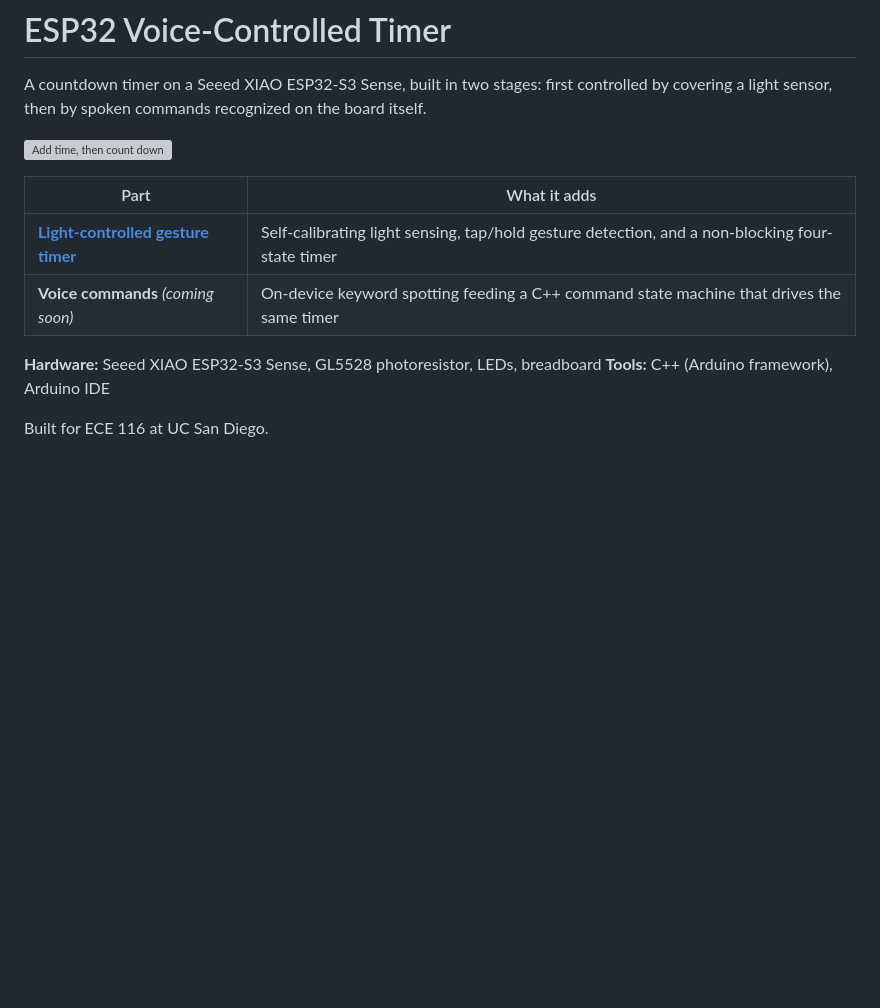
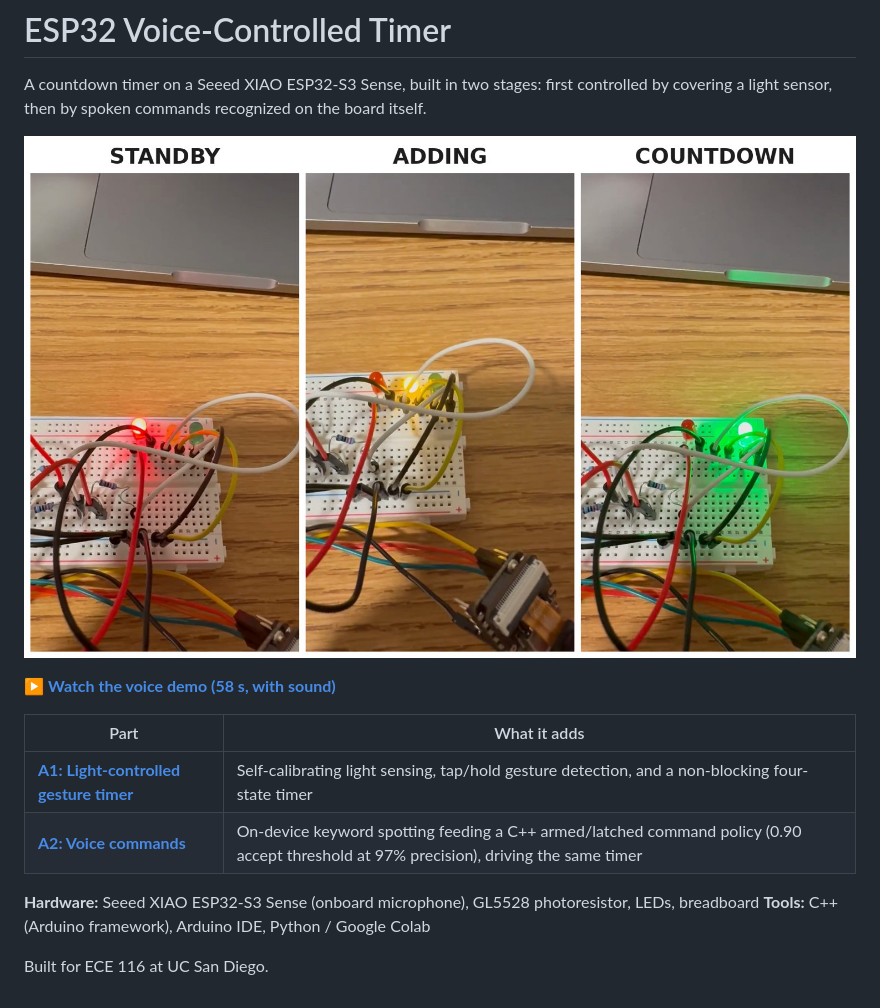
Before and after one commit to jak073-boop/esp32-light-voice-controlled-timer, a Markdown page: README.md, the part around the change. GitHub-like rendering; pictures changed too: a2-voice-commands/media/voice-timer-states.jpg (added); blank space fills up the shorter version; grey boxes are pictures that could not be loaded.

```diff
--- a/README.md
+++ b/README.md
@@ -2,14 +2,16 @@
 
 A countdown timer on a Seeed XIAO ESP32-S3 Sense, built in two stages: first controlled by covering a light sensor, then by spoken commands recognized on the board itself.
 
-![Add time, then count down](a1-light-timer/media/add-then-countdown.gif)
+![Timer states: STANDBY, ADDING, COUNTDOWN](a2-voice-commands/media/voice-timer-states.jpg)
+
+▶️ **[Watch the voice demo (58 s, with sound)](a2-voice-commands/media/voice-timer-demo.mp4)**
 
 | Part | What it adds |
 |---|---|
-| [**Light-controlled gesture timer**](a1-light-timer/) | Self-calibrating light sensing, tap/hold gesture detection, and a non-blocking four-state timer |
-| **Voice commands** *(coming soon)* | On-device keyword spotting feeding a C++ command state machine that drives the same timer |
+| [**A1: Light-controlled gesture timer**](a1-light-timer/) | Self-calibrating light sensing, tap/hold gesture detection, and a non-blocking four-state timer |
+| [**A2: Voice commands**](a2-voice-commands/) | On-device keyword spotting feeding a C++ armed/latched command policy (0.90 accept threshold at 97% precision), driving the same timer |
 
-**Hardware:** Seeed XIAO ESP32-S3 Sense, GL5528 photoresistor, LEDs, breadboard
-**Tools:** C++ (Arduino framework), Arduino IDE
+**Hardware:** Seeed XIAO ESP32-S3 Sense (onboard microphone), GL5528 photoresistor, LEDs, breadboard
+**Tools:** C++ (Arduino framework), Arduino IDE, Python / Google Colab
 
 Built for ECE 116 at UC San Diego.
```
Also changed, not shown: a1-light-timer/README.md (+4 -4 lines), a2-voice-commands/README.md (added, +85 -0 lines), a1-light-timer/media/timer-states.jpg (added), a2-voice-commands/media/confusion-benchmark.png (added), a2-voice-commands/media/confusion-local.png (added), a2-voice-commands/media/threshold-sweep.png (added), 2 other files.
